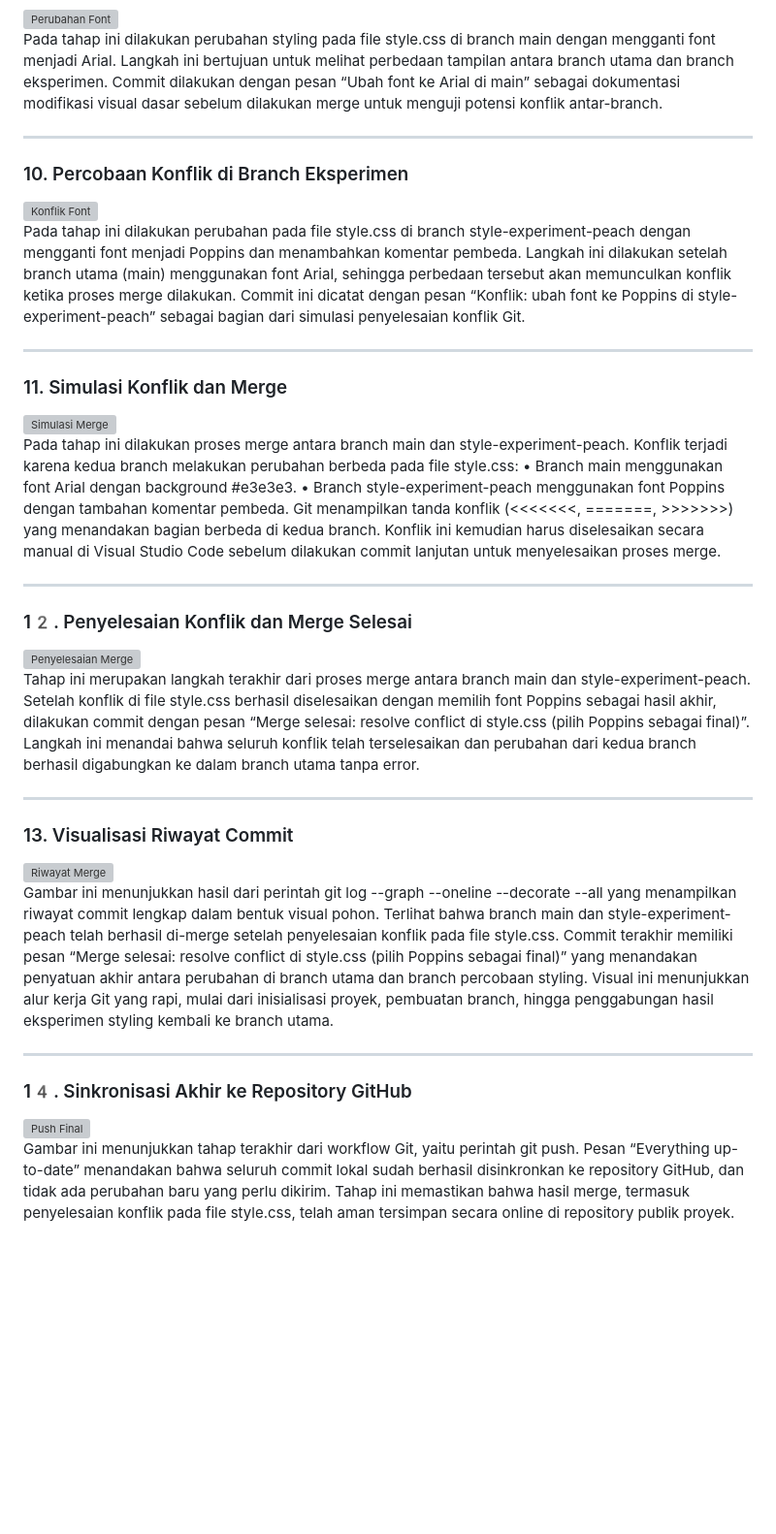
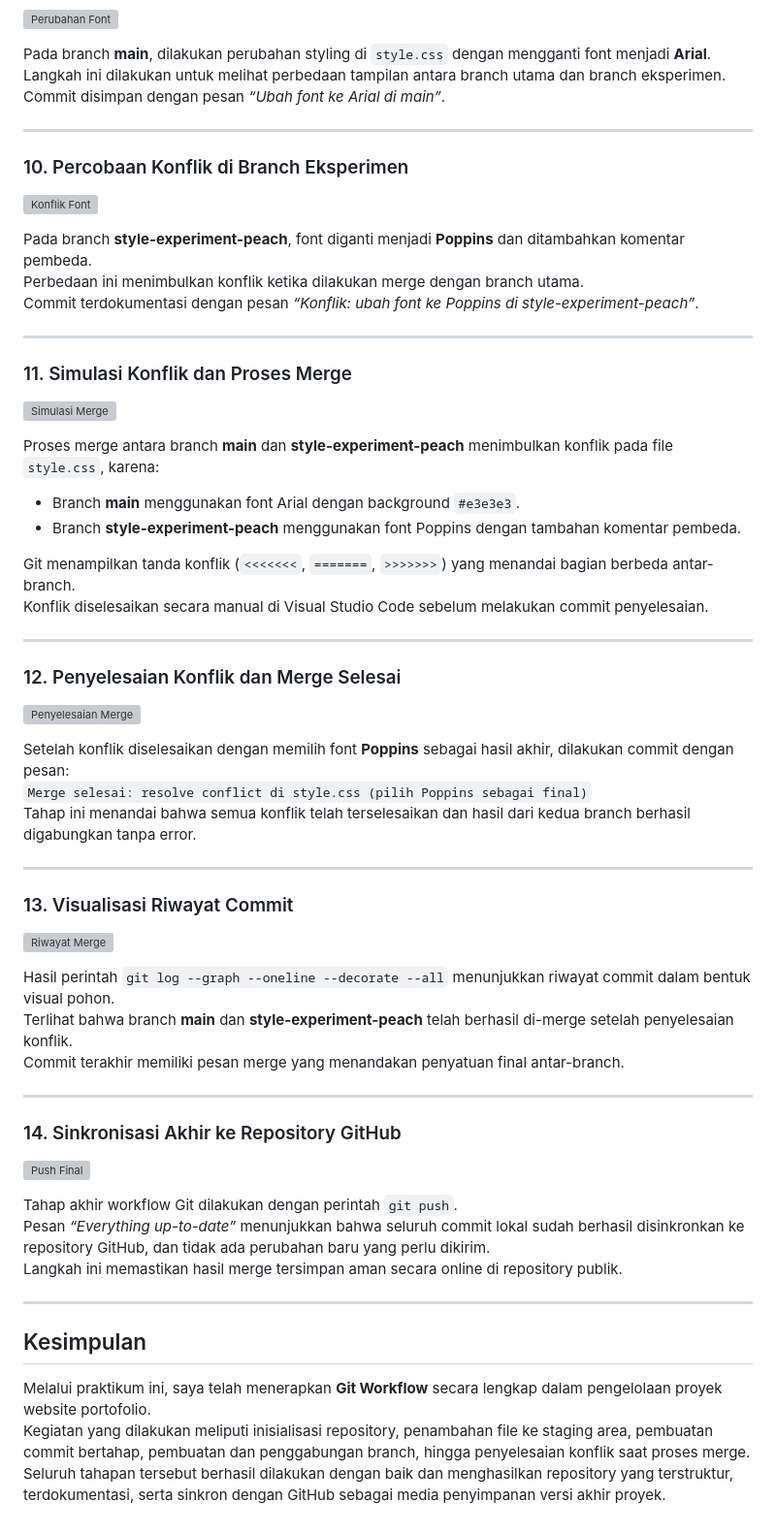
Before and after one commit to Nadeee15/TA-Praktikum-Pemrograman-Web, a Markdown page: Praktikum Judul 2/README.md, the part around one of its changes. Shown at 97% size. Drawn GitHub-style; blank space fills up the shorter version; grey boxes are pictures that could not be loaded.

```diff
--- a/Praktikum Judul 2/README.md
+++ b/Praktikum Judul 2/README.md
@@ -65,38 +84,60 @@ Pada tahap ini dilakukan penambahan Section Projects ke dalam file index.html un
 ![Perubahan Font](./Screenshoot/Screenshot%202025-11-05%2018.13.15.png)
-Pada tahap ini dilakukan perubahan styling pada file style.css di branch main dengan mengganti font menjadi Arial. Langkah ini bertujuan untuk melihat perbedaan tampilan antara branch utama dan branch eksperimen. Commit dilakukan dengan pesan “Ubah font ke Arial di main” sebagai dokumentasi modifikasi visual dasar sebelum dilakukan merge untuk menguji potensi konflik antar-branch.
+
+Pada branch **main**, dilakukan perubahan styling di `style.css` dengan mengganti font menjadi **Arial**.
+Langkah ini dilakukan untuk melihat perbedaan tampilan antara branch utama dan branch eksperimen.
+Commit disimpan dengan pesan *“Ubah font ke Arial di main”*.
 
 ---
 
 ### 10. Percobaan Konflik di Branch Eksperimen
 ![Konflik Font](./Screenshoot/Screenshot%202025-11-05%2018.14.56.png)
-Pada tahap ini dilakukan perubahan pada file style.css di branch style-experiment-peach dengan mengganti font menjadi Poppins dan menambahkan komentar pembeda. Langkah ini dilakukan setelah branch utama (main) menggunakan font Arial, sehingga perbedaan tersebut akan memunculkan konflik ketika proses merge dilakukan. Commit ini dicatat dengan pesan “Konflik: ubah font ke Poppins di style-experiment-peach” sebagai bagian dari simulasi penyelesaian konflik Git.
+
+Pada branch **style-experiment-peach**, font diganti menjadi **Poppins** dan ditambahkan komentar pembeda.
+Perbedaan ini menimbulkan konflik ketika dilakukan merge dengan branch utama.
+Commit terdokumentasi dengan pesan *“Konflik: ubah font ke Poppins di style-experiment-peach”*.
 
 ---
 
-### 11. Simulasi Konflik dan Merge
+### 11. Simulasi Konflik dan Proses Merge
 ![Simulasi Merge](./Screenshoot/Screenshot%202025-11-05%2018.18.12.png)
-Pada tahap ini dilakukan proses merge antara branch main dan style-experiment-peach.
-Konflik terjadi karena kedua branch melakukan perubahan berbeda pada file style.css:
-•	Branch main menggunakan font Arial dengan background #e3e3e3.
-•	Branch style-experiment-peach menggunakan font Poppins dengan tambahan komentar pembeda.
-Git menampilkan tanda konflik (<<<<<<<, =======, >>>>>>>) yang menandakan bagian berbeda di kedua branch. Konflik ini kemudian harus diselesaikan secara manual di Visual Studio Code sebelum dilakukan commit lanjutan untuk menyelesaikan proses merge.
+
+Proses merge antara branch **main** dan **style-experiment-peach** menimbulkan konflik pada file `style.css`, karena:
+- Branch **main** menggunakan font Arial dengan background `#e3e3e3`.
+- Branch **style-experiment-peach** menggunakan font Poppins dengan tambahan komentar pembeda.
+
+Git menampilkan tanda konflik (`<<<<<<<`, `=======`, `>>>>>>>`) yang menandai bagian berbeda antar-branch.
+Konflik diselesaikan secara manual di Visual Studio Code sebelum melakukan commit penyelesaian.
 
 ---
 
-### 12️. Penyelesaian Konflik dan Merge Selesai
+### 12. Penyelesaian Konflik dan Merge Selesai
 ![Penyelesaian Merge](./Screenshoot/Screenshot%202025-11-05%2018.19.39.png)
-Tahap ini merupakan langkah terakhir dari proses merge antara branch main dan style-experiment-peach. Setelah konflik di file style.css berhasil diselesaikan dengan memilih font Poppins sebagai hasil akhir, dilakukan commit dengan pesan “Merge selesai: resolve conflict di style.css (pilih Poppins sebagai final)”. Langkah ini menandai bahwa seluruh konflik telah terselesaikan dan perubahan dari kedua branch berhasil digabungkan ke dalam branch utama tanpa error.
+
+Setelah konflik diselesaikan dengan memilih font **Poppins** sebagai hasil akhir, dilakukan commit dengan pesan:
+`Merge selesai: resolve conflict di style.css (pilih Poppins sebagai final)`
+Tahap ini menandai bahwa semua konflik telah terselesaikan dan hasil dari kedua branch berhasil digabungkan tanpa error.
 
 ---
 
 ### 13. Visualisasi Riwayat Commit
 ![Riwayat Merge](./Screenshoot/Screenshot%202025-11-05%2018.20.31.png)
-Gambar ini menunjukkan hasil dari perintah git log --graph --oneline --decorate --all yang menampilkan riwayat commit lengkap dalam bentuk visual pohon. Terlihat bahwa branch main dan style-experiment-peach telah berhasil di-merge setelah penyelesaian konflik pada file style.css. Commit terakhir memiliki pesan “Merge selesai: resolve conflict di style.css (pilih Poppins sebagai final)” yang menandakan penyatuan akhir antara perubahan di branch utama dan branch percobaan styling. Visual ini menunjukkan alur kerja Git yang rapi, mulai dari inisialisasi proyek, pembuatan branch, hingga penggabungan hasil eksperimen styling kembali ke branch utama.
+
+Hasil perintah `git log --graph --oneline --decorate --all` menunjukkan riwayat commit dalam bentuk visual pohon.
+Terlihat bahwa branch **main** dan **style-experiment-peach** telah berhasil di-merge setelah penyelesaian konflik.
+Commit terakhir memiliki pesan merge yang menandakan penyatuan final antar-branch.
 
 ---
 
-### 14️. Sinkronisasi Akhir ke Repository GitHub
+### 14. Sinkronisasi Akhir ke Repository GitHub
 ![Push Final](./Screenshoot/Screenshot%202025-11-05%2018.20.01.png)
-Gambar ini menunjukkan tahap terakhir dari workflow Git, yaitu perintah git push.
-Pesan “Everything up-to-date” menandakan bahwa seluruh commit lokal sudah berhasil disinkronkan ke repository GitHub, dan tidak ada perubahan baru yang perlu dikirim.
-Tahap ini memastikan bahwa hasil merge, termasuk penyelesaian konflik pada file style.css, telah aman tersimpan secara online di repository publik proyek.
+
+Tahap akhir workflow Git dilakukan dengan perintah `git push`.
+Pesan *“Everything up-to-date”* menunjukkan bahwa seluruh commit lokal sudah berhasil disinkronkan ke repository GitHub, dan tidak ada perubahan baru yang perlu dikirim.
+Langkah ini memastikan hasil merge tersimpan aman secara online di repository publik.
+
+---
+
+## Kesimpulan
+Melalui praktikum ini, saya telah menerapkan **Git Workflow** secara lengkap dalam pengelolaan proyek website portofolio.
+Kegiatan yang dilakukan meliputi inisialisasi repository, penambahan file ke staging area, pembuatan commit bertahap, pembuatan dan penggabungan branch, hingga penyelesaian konflik saat proses merge.
+Seluruh tahapan tersebut berhasil dilakukan dengan baik dan menghasilkan repository yang terstruktur, terdokumentasi, serta sinkron dengan GitHub sebagai media penyimpanan versi akhir proyek.
```
Also changed, not shown: other parts of Praktikum Judul 2/README.md (+37 -18 lines).
